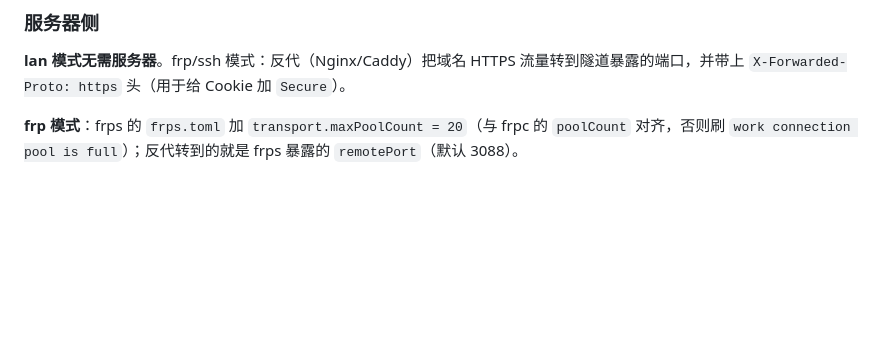
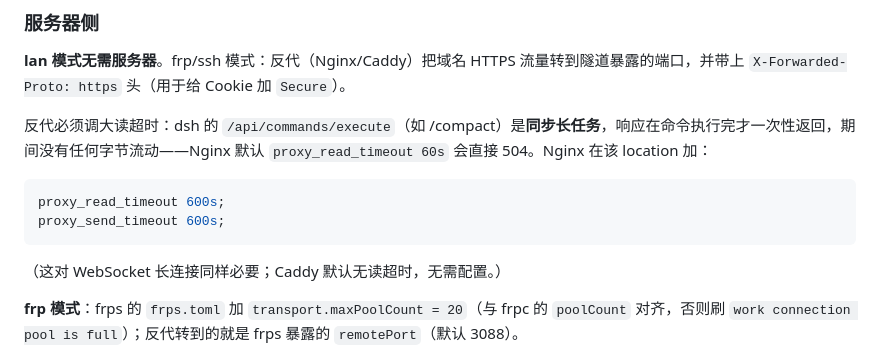
Before and after one commit to lnabc03/dsh-remote-gate, a Markdown page: README.md, the part around the change. Rendered like a GitHub page; blank space fills up the shorter version.

Commit message:
docs: 反代需调大读超时（compact 同步长任务 504 的修法）

````diff
--- a/README.md
+++ b/README.md
@@ -58,6 +58,15 @@ http://<本机局域网IP>:3088/?t=<token>   # lan 模式
 ### 服务器侧
 
 **lan 模式无需服务器**。frp/ssh 模式：反代（Nginx/Caddy）把域名 HTTPS 流量转到隧道暴露的端口，并带上 `X-Forwarded-Proto: https` 头（用于给 Cookie 加 `Secure`）。
+
+反代必须调大读超时：dsh 的 `/api/commands/execute`（如 /compact）是**同步长任务**，响应在命令执行完才一次性返回，期间没有任何字节流动——Nginx 默认 `proxy_read_timeout 60s` 会直接 504。Nginx 在该 location 加：
+
+```nginx
+proxy_read_timeout 600s;
+proxy_send_timeout 600s;
+```
+
+（这对 WebSocket 长连接同样必要；Caddy 默认无读超时，无需配置。）
 
 **frp 模式**：frps 的 `frps.toml` 加 `transport.maxPoolCount = 20`（与 frpc 的 `poolCount` 对齐，否则刷 `work connection pool is full`）；反代转到的就是 frps 暴露的 `remotePort`（默认 3088）。
 
````
